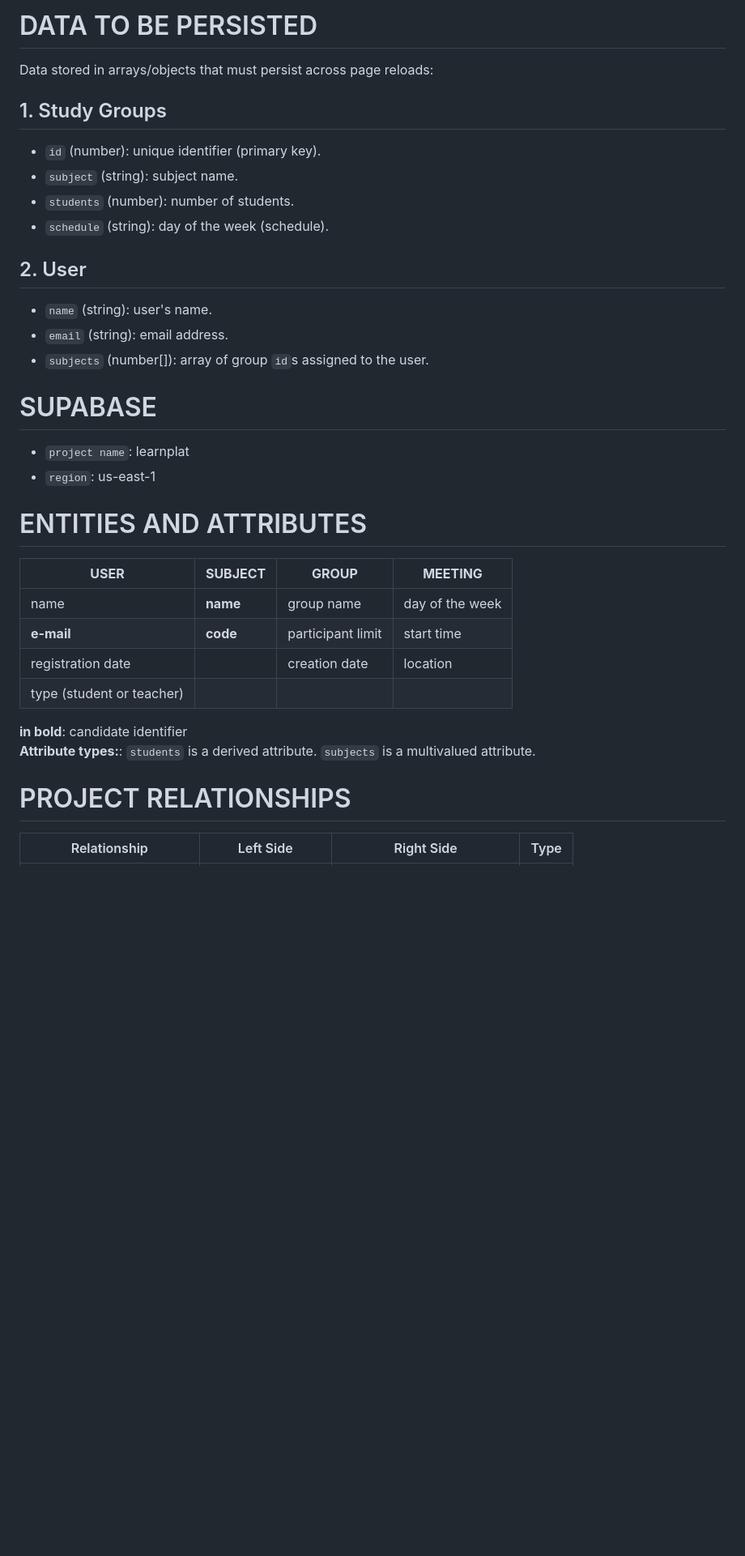
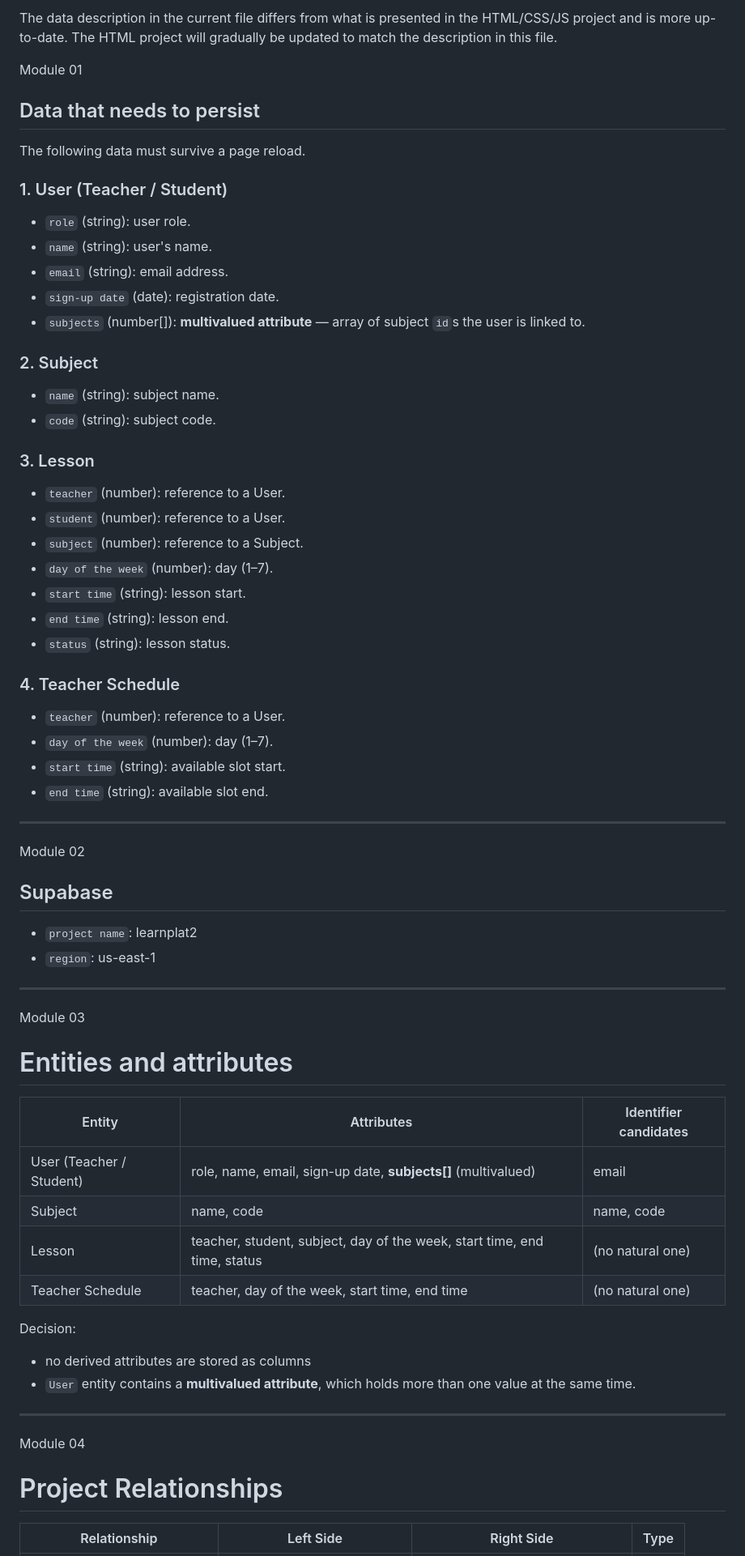
Before and after one commit to mikcoffee/learnplat, a Markdown page: docs/architecture.md, the part around one of its changes. Shown at 81% size. Rendered like a GitHub page; blank space fills up the shorter version.

```diff
--- a/docs/architecture.md
+++ b/docs/architecture.md
@@ -1,38 +1,64 @@
-# DATA TO BE PERSISTED
+The data description in the current file differs from what is presented in the HTML/CSS/JS project and is more up-to-date. The HTML project will gradually be updated to match the description in this file.
 
-Data stored in arrays/objects that must persist across page reloads:
+Module 01
 
-## 1. Study Groups
-- `id` (number): unique identifier (primary key).
-- `subject` (string): subject name.
-- `students` (number): number of students.
-- `schedule` (string): day of the week (schedule).
+## Data that needs to persist
 
-## 2. User
+The following data must survive a page reload.
+
+### 1. User (Teacher / Student)
+- `role` (string): user role.
 - `name` (string): user's name.
 - `email` (string): email address.
-- `subjects` (number[]): array of group `id`s assigned to the user.
+- `sign-up date` (date): registration date.
+- `subjects` (number[]): **multivalued attribute** — array of subject `id`s the user is linked to.
 
+### 2. Subject
+- `name` (string): subject name.
+- `code` (string): subject code.
 
-# SUPABASE
-- `project name`: learnplat
+### 3. Lesson
+- `teacher` (number): reference to a User.
+- `student` (number): reference to a User.
+- `subject` (number): reference to a Subject.
+- `day of the week` (number): day (1–7).
+- `start time` (string): lesson start.
+- `end time` (string): lesson end.
+- `status` (string): lesson status.
+
+### 4. Teacher Schedule
+- `teacher` (number): reference to a User.
+- `day of the week` (number): day (1–7).
+- `start time` (string): available slot start.
+- `end time` (string): available slot end.
+
+---
+Module 02
+
+## Supabase
+- `project name`: learnplat2
 - `region`: us-east-1
 
+---
+Module 03
 
-# ENTITIES AND ATTRIBUTES
+# Entities and attributes
 
-| **USER** | **SUBJECT** | **GROUP** | **MEETING** |
-|---|---|---|---|
-| name | **name** | group name | day of the week |
-| **e-mail** | **code** | participant limit | start time |
-| registration date | | creation date | location |
-| type (student or teacher) | | | |
+| Entity | Attributes | Identifier candidates |
+|---|---|---|
+| User (Teacher / Student) | role, name, email, sign-up date, **subjects[]** (multivalued) | email |
+| Subject | name, code | name, code |
+| Lesson | teacher, student, subject, day of the week, start time, end time, status | (no natural one) |
+| Teacher Schedule | teacher, day of the week, start time, end time | (no natural one) |
 
-**in bold**: candidate identifier
-**Attribute types:**: `students` is a derived attribute. `subjects` is a multivalued attribute.
+Decision:
+- no derived attributes are stored as columns
+- `User` entity contains a **multivalued attribute**, which holds more than one value at the same time.
 
+---
+Module 04
 
-# PROJECT RELATIONSHIPS
+# Project Relationships
 
 | Relationship | Left Side | Right Side | Type |
 | --- | --- | --- | --- |
```
Also changed, not shown: other parts of docs/architecture.md (+61 -32 lines), docs/user-stories.md (+11 -6 lines), docs/der.png, 3 other files.
